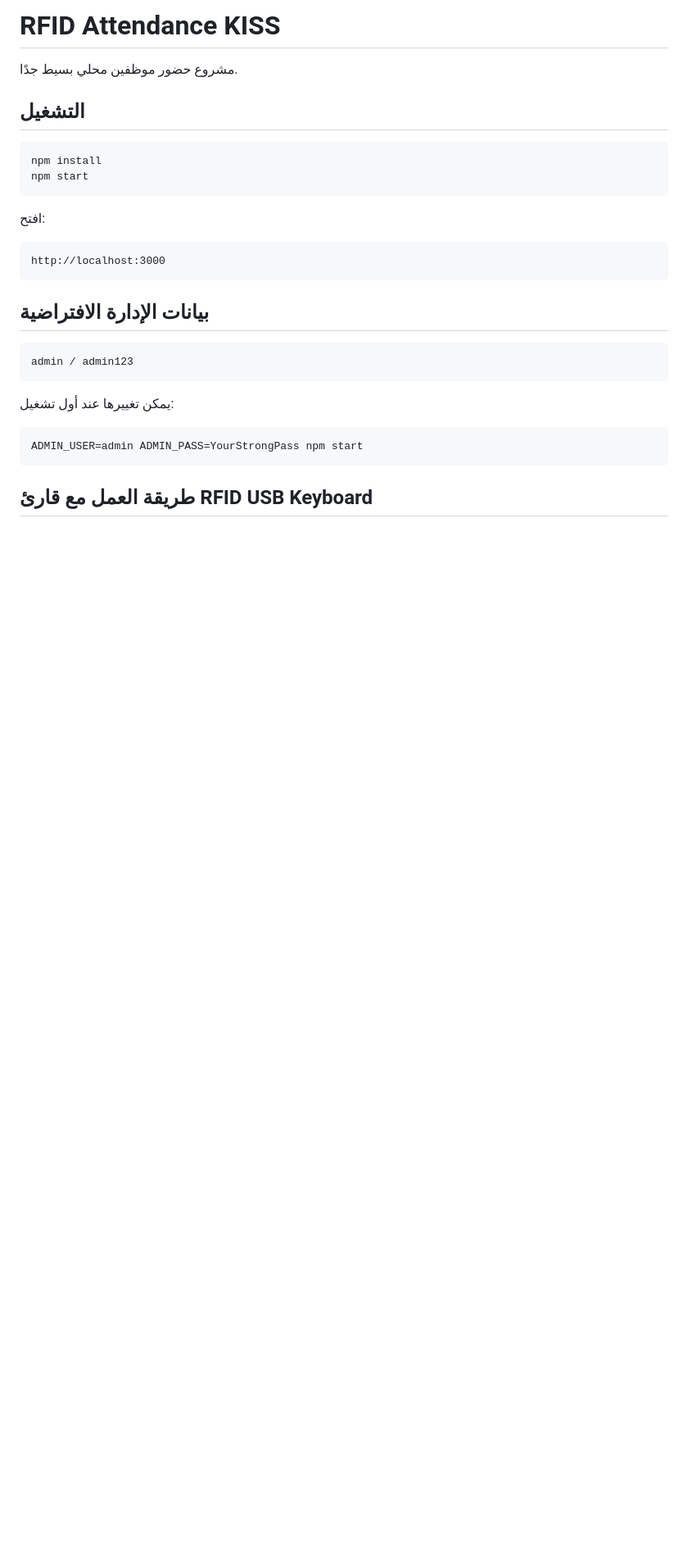
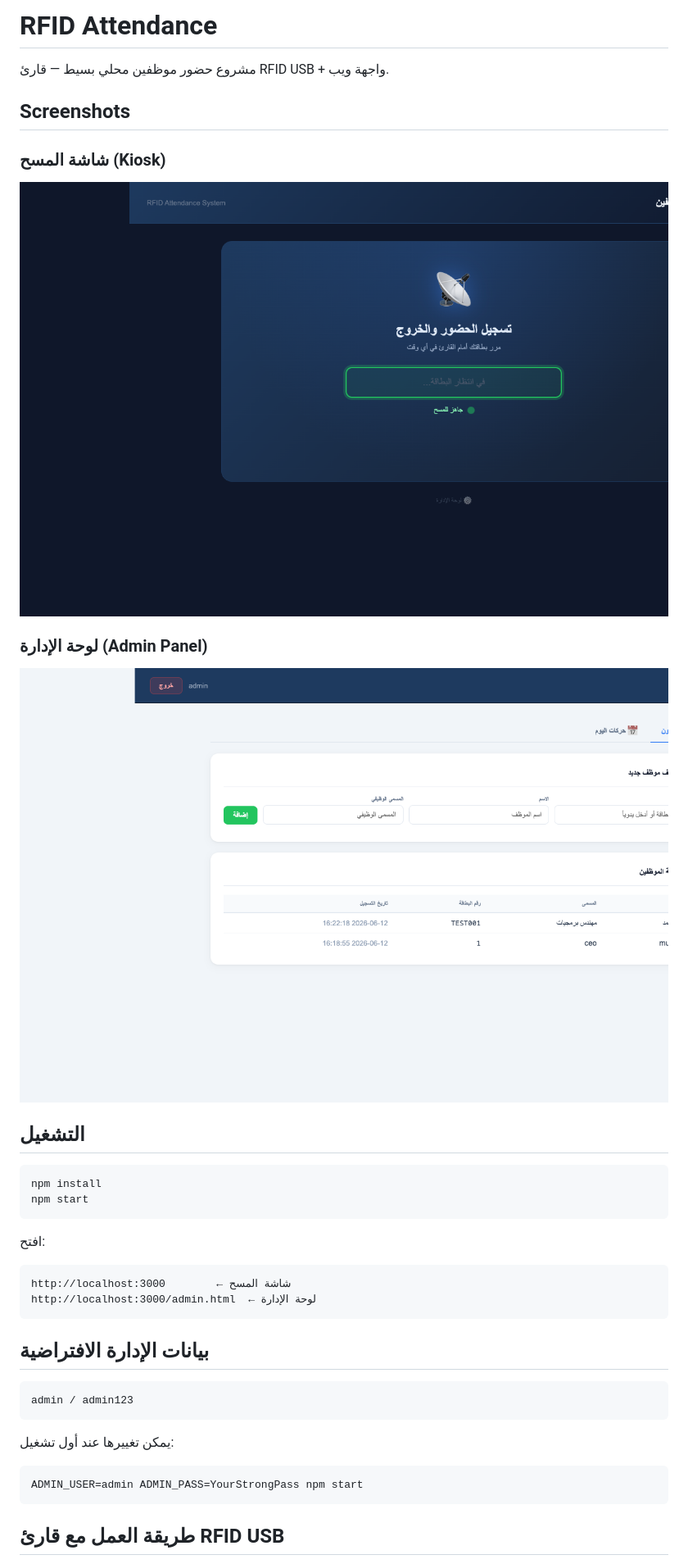
Before and after one commit to KloudKiq/rfid-attendance, a Markdown page: README.md, the part around one of its changes. Shown at 82% size. GitHub-like rendering; pictures changed too: docs/admin.png (added), docs/kiosk.png (added); blank space fills up the shorter version.

Commit message:
docs: add screenshots and update README
Co-Authored-By: Claude Sonnet 4.6 <noreply@anthropic.com>

````diff
--- a/README.md
+++ b/README.md
@@ -1,6 +1,14 @@
-# RFID Attendance KISS
+# RFID Attendance
 
-مشروع حضور موظفين محلي بسيط جدًا.
+مشروع حضور موظفين محلي بسيط — قارئ RFID USB + واجهة ويب.
+
+## Screenshots
+
+### شاشة المسح (Kiosk)
+![Kiosk](docs/kiosk.png)
+
+### لوحة الإدارة (Admin Panel)
+![Admin](docs/admin.png)
 
 ## التشغيل
 
@@ -11,13 +19,14 @@ npm start
 
 افتح:
 
-```text
-http://localhost:3000
+```
+http://localhost:3000        ← شاشة المسح
+http://localhost:3000/admin.html  ← لوحة الإدارة
 ```
 
 ## بيانات الإدارة الافتراضية
 
-```text
+```
 admin / admin123
 ```
 
@@ -27,5 +36,5 @@ admin / admin123
 ADMIN_USER=admin ADMIN_PASS=YourStrongPass npm start
 ```
 
-## طريقة العمل مع قارئ RFID USB Keyboard
+## طريقة العمل مع قارئ RFID USB
 
````
Also changed, not shown: other parts of README.md (+3 -3 lines).
